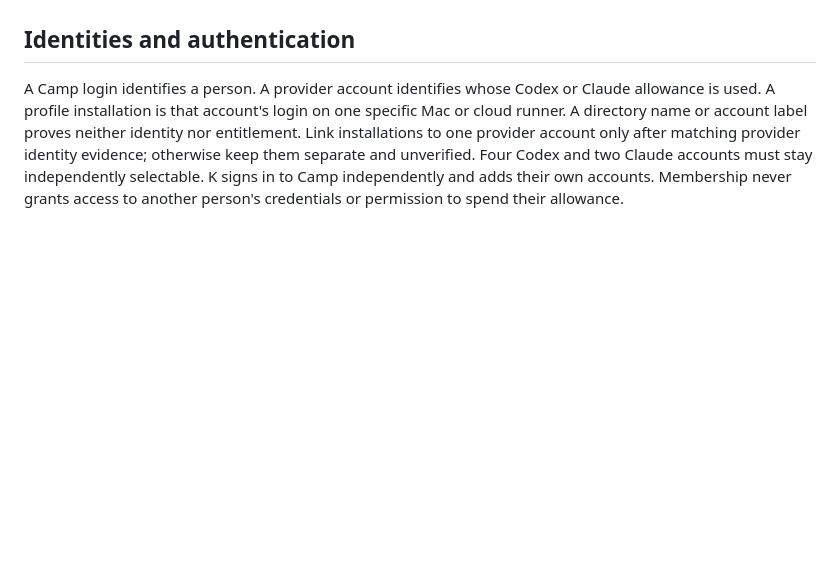
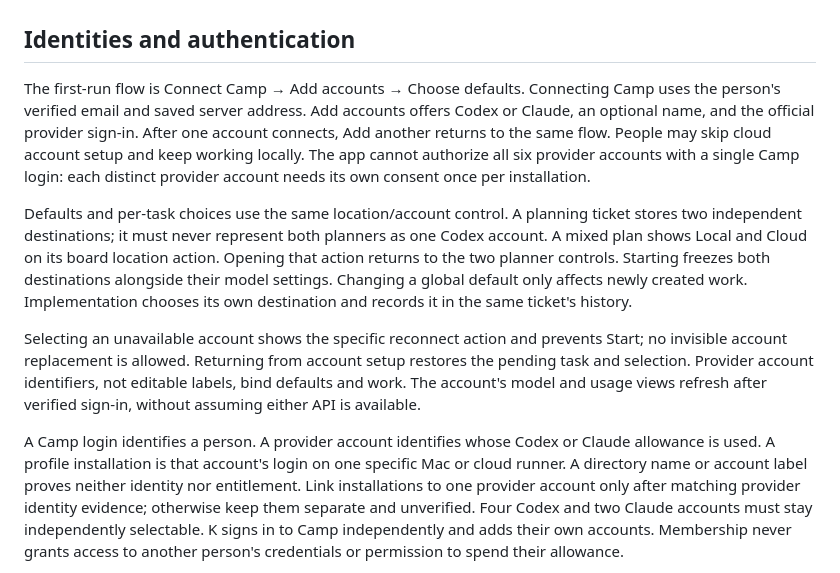
Before and after one commit to teslashibe/capybara-camp, a Markdown page: docs/cloud-execution.md, the part around the change. GitHub-like rendering; blank space fills up the shorter version.

Commit message:
Clarify cloud onboarding and independent execution defaults

```diff
--- a/docs/cloud-execution.md
+++ b/docs/cloud-execution.md
@@ -24,6 +24,28 @@ local transcripts. Cloud execution is the next runtime extension.
   Mac waits visibly. A failed cloud connection never silently starts work locally
 
 ## Identities and authentication
+
+The first-run flow is Connect Camp → Add accounts → Choose defaults. Connecting
+Camp uses the person's verified email and saved server address. Add accounts
+offers Codex or Claude, an optional name, and the official provider sign-in.
+After one account connects, Add another returns to the same flow. People may
+skip cloud account setup and keep working locally. The app cannot authorize all
+six provider accounts with a single Camp login: each distinct provider account
+needs its own consent once per installation.
+
+Defaults and per-task choices use the same location/account control. A planning
+ticket stores two independent destinations; it must never represent both
+planners as one Codex account. A mixed plan shows Local and Cloud on its board
+location action. Opening that action returns to the two planner controls.
+Starting freezes both destinations alongside their model settings. Changing a
+global default only affects newly created work. Implementation chooses its own
+destination and records it in the same ticket's history.
+
+Selecting an unavailable account shows the specific reconnect action and prevents
+Start; no invisible account replacement is allowed. Returning from account setup
+restores the pending task and selection. Provider account identifiers, not
+editable labels, bind defaults and work. The account's model and usage views
+refresh after verified sign-in, without assuming either API is available.
 
 A Camp login identifies a person. A provider account identifies whose Codex or
 Claude allowance is used. A profile installation is that account's login on one
```
